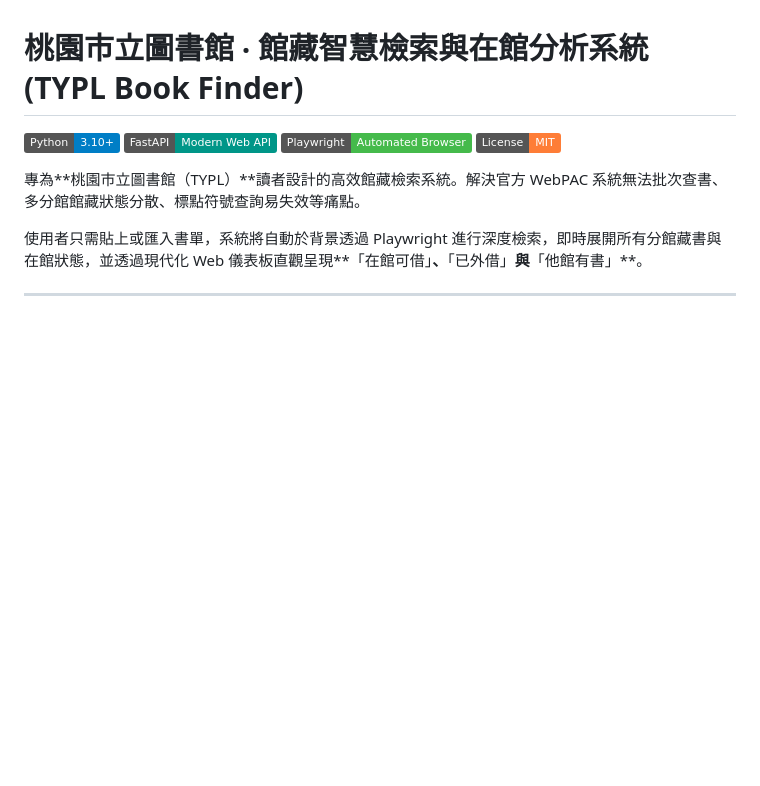
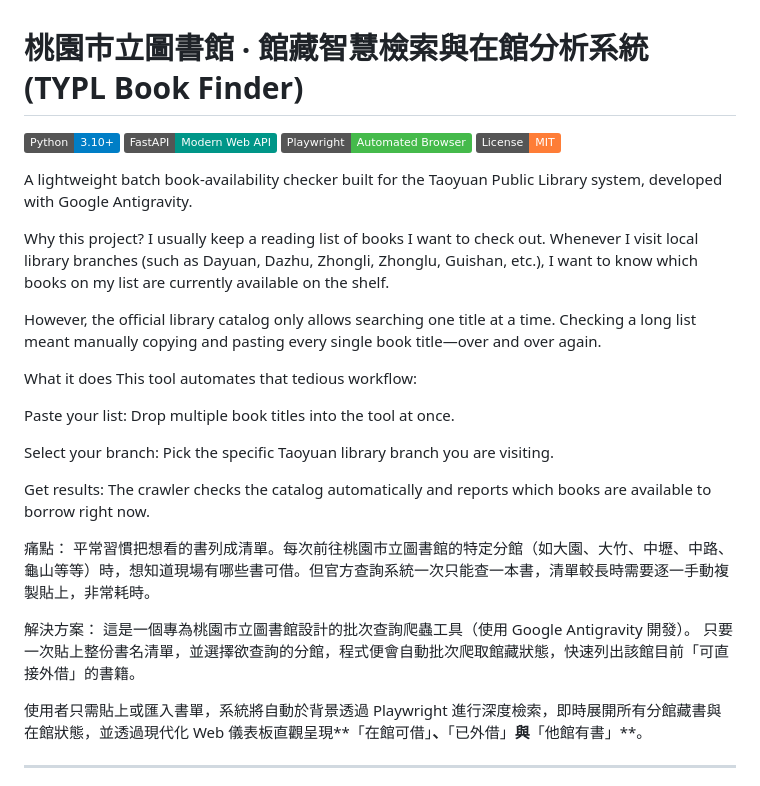
Before and after one commit to ZihJieLan/taoyuan-library-crawler, a Markdown page: README.md, the part around the change. Drawn GitHub-style; badges without logos; blank space fills up the shorter version.

```diff
--- a/README.md
+++ b/README.md
@@ -5,7 +5,28 @@
 ![Playwright](https://img.shields.io/badge/Playwright-Automated%20Browser-45ba4b.svg)
 ![License](https://img.shields.io/badge/License-MIT-orange.svg)
 
-專為**桃園市立圖書館（TYPL）**讀者設計的高效館藏檢索系統。解決官方 WebPAC 系統無法批次查書、多分館館藏狀態分散、標點符號查詢易失效等痛點。
+A lightweight batch book-availability checker built for the Taoyuan Public Library system, developed with Google Antigravity.
+
+Why this project?
+I usually keep a reading list of books I want to check out. Whenever I visit local library branches (such as Dayuan, Dazhu, Zhongli, Zhonglu, Guishan, etc.), I want to know which books on my list are currently available on the shelf.
+
+However, the official library catalog only allows searching one title at a time. Checking a long list meant manually copying and pasting every single book title—over and over again.
+
+What it does
+This tool automates that tedious workflow:
+
+Paste your list: Drop multiple book titles into the tool at once.
+
+Select your branch: Pick the specific Taoyuan library branch you are visiting.
+
+Get results: The crawler checks the catalog automatically and reports which books are available to borrow right now.
+
+痛點：
+平常習慣把想看的書列成清單。每次前往桃園市立圖書館的特定分館（如大園、大竹、中壢、中路、龜山等等）時，想知道現場有哪些書可借。但官方查詢系統一次只能查一本書，清單較長時需要逐一手動複製貼上，非常耗時。
+
+解決方案：
+這是一個專為桃園市立圖書館設計的批次查詢爬蟲工具（使用 Google Antigravity 開發）。
+只要一次貼上整份書名清單，並選擇欲查詢的分館，程式便會自動批次爬取館藏狀態，快速列出該館目前「可直接外借」的書籍。
 
 使用者只需貼上或匯入書單，系統將自動於背景透過 Playwright 進行深度檢索，即時展開所有分館藏書與在館狀態，並透過現代化 Web 儀表板直觀呈現**「在館可借」**、**「已外借」**與**「他館有書」**。
 
```
